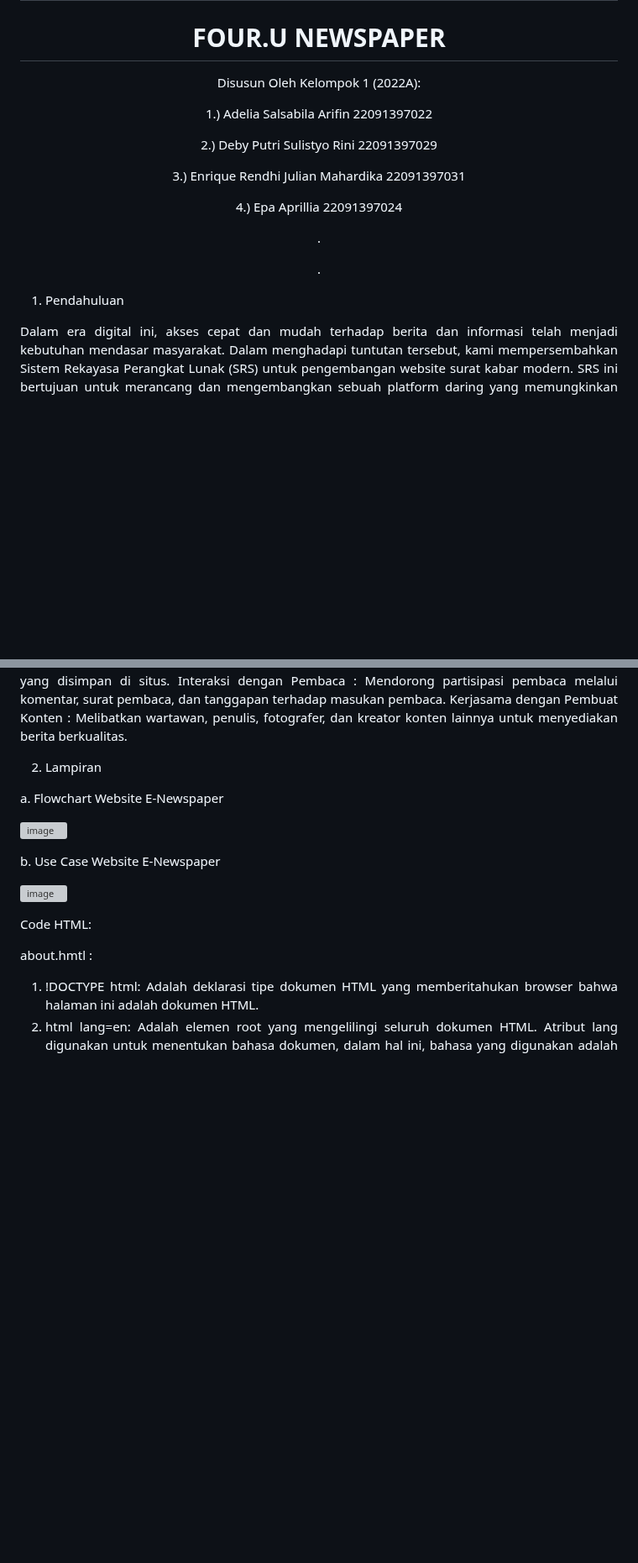
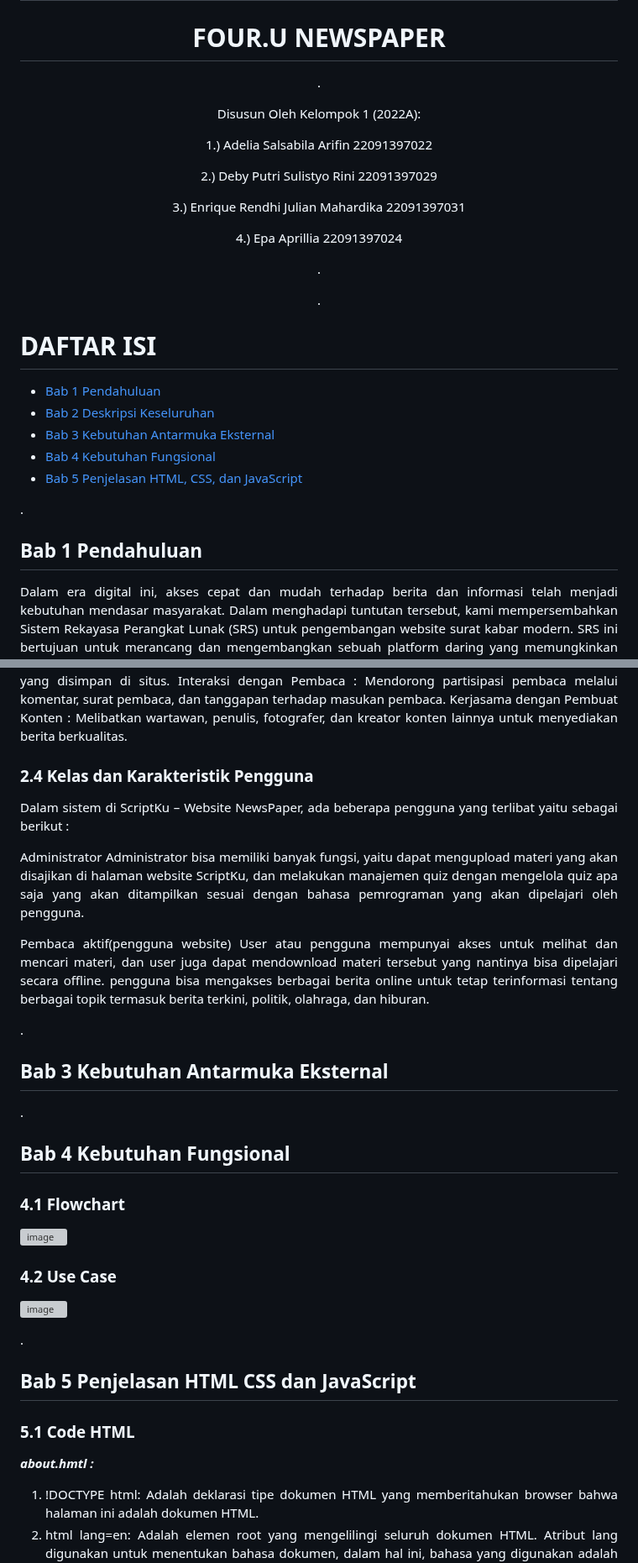
Before and after one commit to 22091397022AdeliaSalsabila/2022A-Kelompok1, a Markdown page: README.md, 2 parts joined by grey strips. Shown at 84% size. Rendered like a GitHub page; blank space fills up the shorter version; grey boxes are pictures that could not be loaded.

```diff
--- a/README.md
+++ b/README.md
@@ -2,6 +2,8 @@
   <h1> LAPORAN SRS </h1>
   <h1> PEMROGRAMAN WEB </h1>
   <h1> FOUR.U NEWSPAPER </h1>
+
+<p> . </p>
 
   <p> Disusun Oleh Kelompok 1 (2022A): </p>
   <p> 1.)	Adelia Salsabila Arifin		      22091397022 </p>
@@ -15,7 +17,17 @@
 
 <div align="justify">
 
-1.	Pendahuluan
+# DAFTAR ISI
+
+* [Bab 1 Pendahuluan](#Bab-1-Pendahuluan)
+* [Bab 2 Deskripsi Keseluruhan](#Bab-1-Pendahuluan)
+* [Bab 3 Kebutuhan Antarmuka Eksternal](#Bab-1-Pendahuluan)
+* [Bab 4 Kebutuhan Fungsional](#Bab-1-Pendahuluan)
+* [Bab 5 Penjelasan HTML, CSS, dan JavaScript](#Bab-1-Pendahuluan)
+
+<div> <p> . </p> </div>
+
+## Bab 1 Pendahuluan
 
 Dalam era digital ini, akses cepat dan mudah terhadap berita dan informasi telah menjadi kebutuhan mendasar masyarakat. Dalam menghadapi tuntutan tersebut, kami mempersembahkan Sistem Rekayasa Perangkat Lunak (SRS) untuk pengembangan website surat kabar modern. SRS ini bertujuan untuk merancang dan mengembangkan sebuah platform daring yang memungkinkan akses mudah dan cepat terhadap berita terkini, artikel informatif, serta konten multimedia lainnya. Website ini tidak hanya bertujuan untuk menyajikan berita dengan akurat dan tepercaya, tetapi juga untuk meningkatkan pengalaman pembaca dengan fitur-fitur interaktif dan konten yang mendalam.
 Website surat kabar (newspaper) merupakan platform daring yang menyediakan berita, artikel, dan informasi terkini kepada pembaca melalui internet. Berbeda dengan surat kabar tradisional yang dicetak dan didistribusikan, website surat kabar dapat diakses melalui komputer, tablet, atau ponsel pintar dengan koneksi internet.
@@ -139,20 +129,39 @@ Mendorong partisipasi pembaca melalui komentar, surat pembaca, dan tanggapan ter
 Kerjasama dengan Pembuat Konten :
 Melibatkan wartawan, penulis, fotografer, dan kreator konten lainnya untuk menyediakan berita berkualitas.
 
+### 2.4 Kelas dan Karakteristik Pengguna
 
-2.	Lampiran
+Dalam sistem di ScriptKu – Website NewsPaper, ada beberapa pengguna yang terlibat yaitu sebagai berikut :
 
-a.	Flowchart Website E-Newspaper
+Administrator
+Administrator bisa memiliki banyak fungsi, yaitu dapat mengupload materi yang akan disajikan di halaman website ScriptKu, dan melakukan manajemen quiz dengan mengelola quiz apa saja yang akan ditampilkan sesuai dengan bahasa pemrograman yang akan dipelajari oleh pengguna.
+
+Pembaca aktif(pengguna website)
+User atau pengguna mempunyai akses untuk melihat dan mencari materi, dan user juga dapat mendownload materi tersebut yang nantinya bisa dipelajari secara offline. pengguna bisa mengakses berbagai berita online untuk tetap terinformasi tentang berbagai topik termasuk berita terkini, politik, olahraga, dan hiburan.
+
+<div> <p> . </p> </div>
+
+## Bab 3 Kebutuhan Antarmuka Eksternal
+
+<div> <p> . </p> </div>
+
+## Bab 4 Kebutuhan Fungsional
+
+### 4.1 Flowchart
 
 ![image](https://github.com/66adelia66/2022A-Kelompok1/assets/124540149/4d209929-ce93-4acb-94ea-feebd20efeef)
 
-b.	Use Case Website E-Newspaper
+### 4.2 Use Case
 
 ![image](https://github.com/66adelia66/2022A-Kelompok1/assets/124540149/cf93efe7-da2d-464f-a2e2-b3c7122833f1)
 
-Code HTML:
+<div> <p> . </p> </div>
 
-about.hmtl :
+## Bab 5 Penjelasan HTML CSS dan JavaScript
+
+### 5.1 Code HTML
+
+***about.hmtl :***
 1.	!DOCTYPE html: Adalah deklarasi tipe dokumen HTML yang memberitahukan browser bahwa halaman ini adalah dokumen HTML.
 2. html lang=en: Adalah elemen root yang mengelilingi seluruh dokumen HTML. Atribut lang digunakan untuk menentukan bahasa dokumen, dalam hal ini, bahasa yang digunakan adalah bahasa Inggris.
 3.	head: Bagian ini berisi informasi-informasi meta dan tautan ke berkas-berkas eksternal yang akan digunakan oleh halaman web.
```
Also changed, not shown: other parts of README.md (+36 -56 lines).
